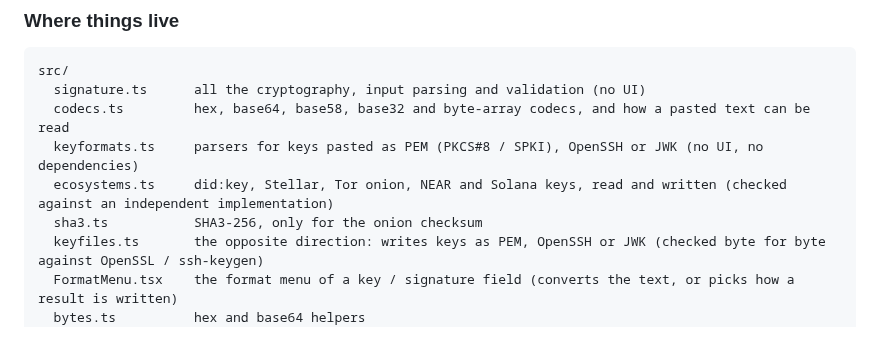
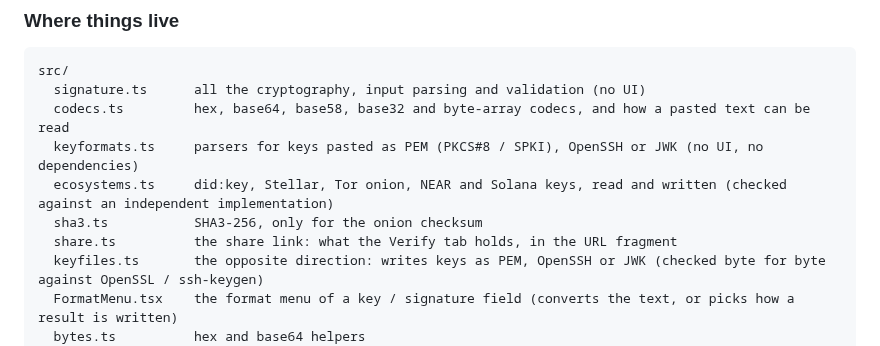
Before and after one commit to altrdev/ed25519-verify, a Markdown page: CONTRIBUTING.md, the part around the change. GitHub-like rendering.

```diff
--- a/CONTRIBUTING.md
+++ b/CONTRIBUTING.md
@@ -53,6 +53,7 @@ src/
   keyformats.ts     parsers for keys pasted as PEM (PKCS#8 / SPKI), OpenSSH or JWK (no UI, no dependencies)
   ecosystems.ts     did:key, Stellar, Tor onion, NEAR and Solana keys, read and written (checked against an independent implementation)
   sha3.ts           SHA3-256, only for the onion checksum
+  share.ts          the share link: what the Verify tab holds, in the URL fragment
   keyfiles.ts       the opposite direction: writes keys as PEM, OpenSSH or JWK (checked byte for byte against OpenSSL / ssh-keygen)
   FormatMenu.tsx    the format menu of a key / signature field (converts the text, or picks how a result is written)
   bytes.ts          hex and base64 helpers
```
Also changed, not shown: README.md (+1 -0 lines), public/og-image.png (added), 12 other files.
